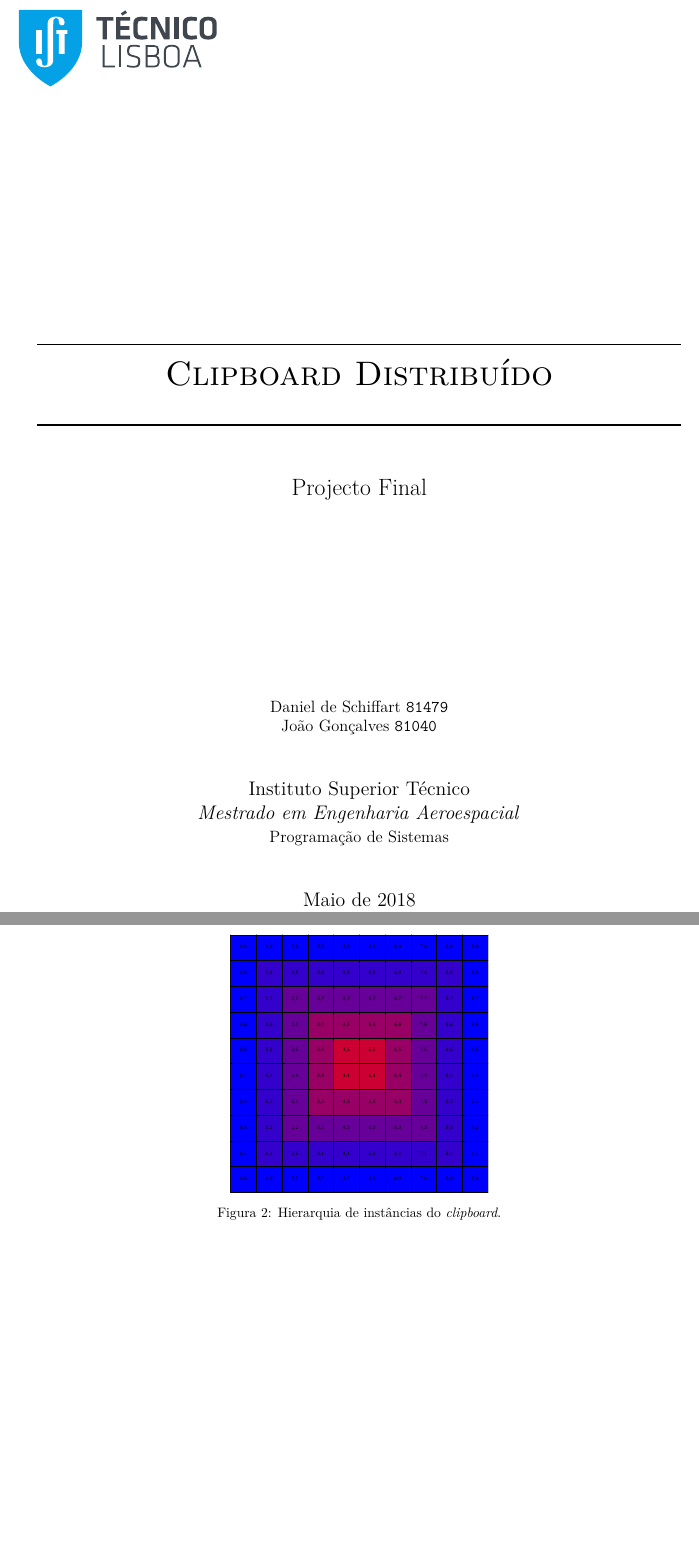
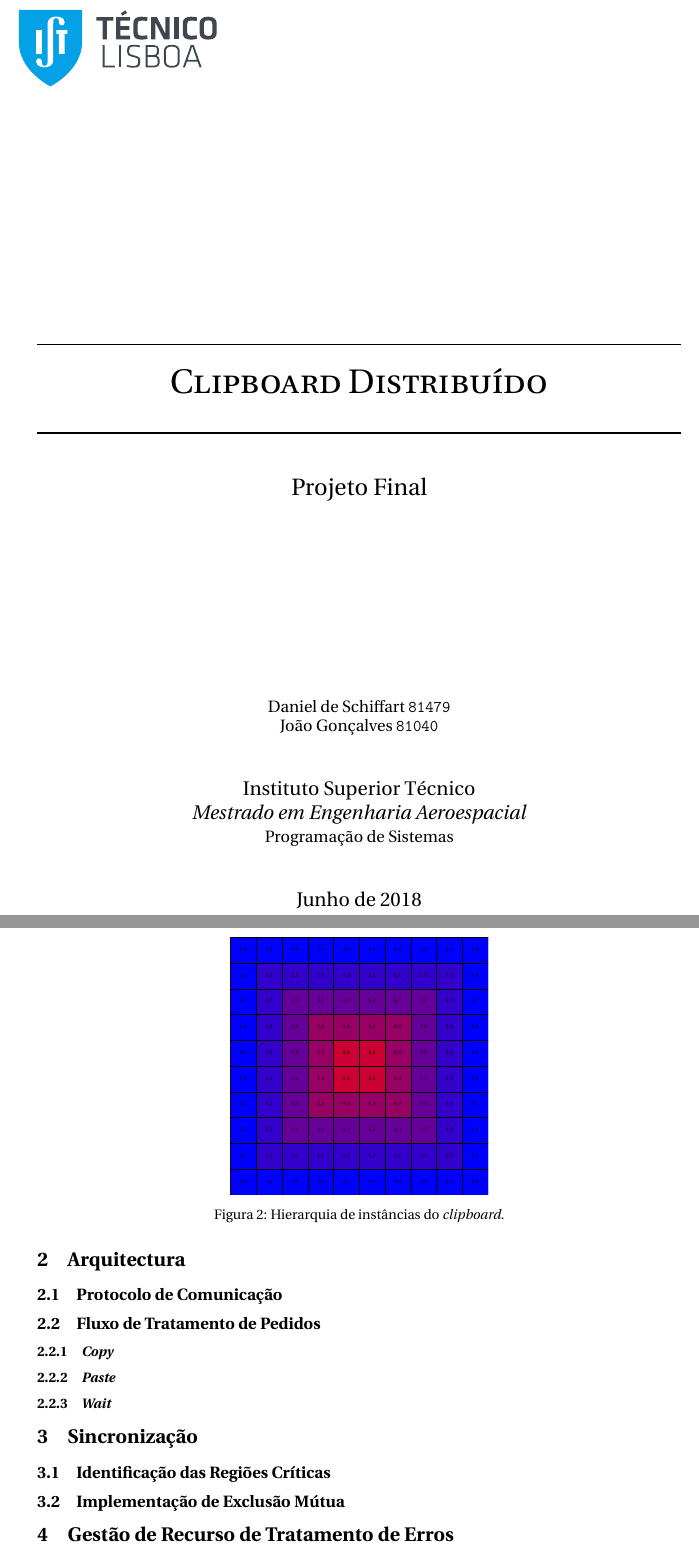
Before and after one commit to jomigo96/copy-pasta, a LaTeX document (doc/report/main.tex, which reads doc/report/preamble.tex): two parts of pages 1 and 3 of 3, joined at a grey line, cut at the place of the change. Compiled offline with pdfLaTeX.

Commit message:
Changed report font and structure to match teacher's template

```diff
--- a/doc/report/main.tex
+++ b/doc/report/main.tex
@@ -11,10 +11,11 @@
 	\begin{center}
 		\vspace{70mm} % --  Espaço em branco
 		\rule{\linewidth}{0.5pt} \\
+		\vspace{2mm}
 		\Huge \textsc{Clipboard Distribuído} \\
 		\rule{\linewidth}{2pt} \\
-		\vspace{10mm} % -- Espaço em branco
-		\LARGE Projecto Final
+		\vspace{8mm} % -- Espaço em branco
+		\LARGE Projeto Final
 
 		\vspace{\fill} % --  Espaço em branco variável
 		\large
@@ -28,7 +29,7 @@
 		\large Programação de Sistemas
 
 		\vspace{10mm} % --  Espaço em branco
-		\Large Maio de 2018
+		\Large Junho de 2018
 	\end{center}
 \newpage
 
@@ -75,10 +74,24 @@ instâncias que se conectem estarão um nível abaixo na hierarquia.
 	\label{fig:hierarchy}
 \end{figure}
 
-\section{Implementação}
+\section{Arquitectura}
 
-\section{Conclusão}
+\subsection{Protocolo de Comunicação}
 
-\subsection{Correspondência de Critérios}
+\subsection{Fluxo de Tratamento de Pedidos}
+
+\subsubsection{\textit{Copy}}
+
+\subsubsection{\textit{Paste}}
+
+\subsubsection{\textit{Wait}}
+
+\section{Sincronização}
+
+\subsection{Identificação das Regiões Críticas}
+
+\subsection{Implementação de Exclusão Mútua}
+
+\section{Gestão de Recurso de Tratamento de Erros}
 
 \end{document}
--- a/doc/report/preamble.tex
+++ b/doc/report/preamble.tex
@@ -34,6 +42,7 @@
 \usepackage{amssymb}
 \usepackage{textcomp}
 \usepackage{gensymb}
+\usepackage{cancel}
 
 % -- Referências
 \usepackage{hyperref}
```
Also changed, not shown: doc/report/main.tex (17 more changed lines), doc/report/preamble.tex (12 more changed lines).
